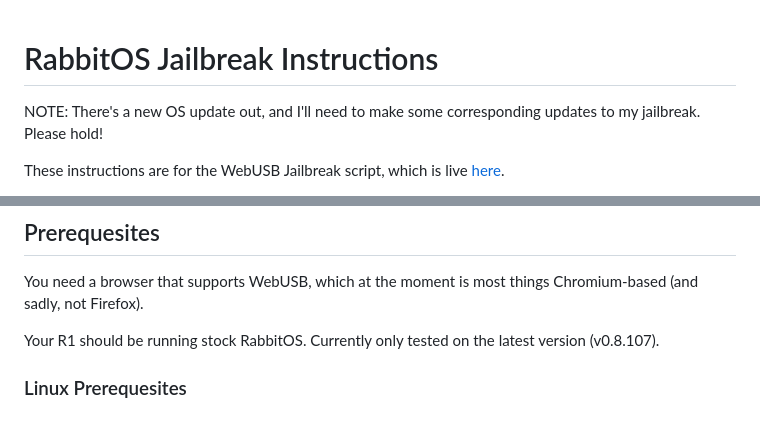
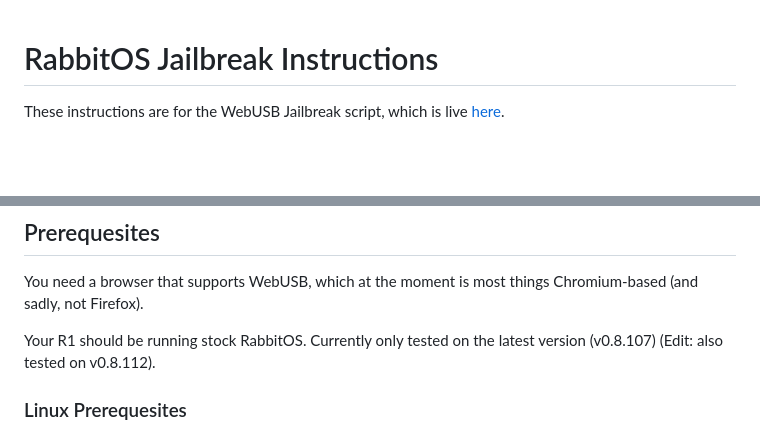
Before and after one commit to DavidBuchanan314/rabbit_r1_boot_notes, a Markdown page: scripts/webusb/README.md, 2 parts joined by grey strips. Drawn GitHub-style; blank space fills up the shorter version.

Commit message:
remove update notice - it still works lol

```diff
--- a/scripts/webusb/README.md
+++ b/scripts/webusb/README.md
@@ -1,6 +1,4 @@
 # RabbitOS Jailbreak Instructions
-
-NOTE: There's a new OS update out, and I'll need to make some corresponding updates to my jailbreak. Please hold!
 
 These instructions are for the WebUSB Jailbreak script, which is live [here](https://retr0.id/stuff/r1_jailbreak/).
 
@@ -22,7 +20,7 @@ This project glues together code and ideas from:
 
 You need a browser that supports WebUSB, which at the moment is most things Chromium-based (and sadly, not Firefox).
 
-Your R1 should be running stock RabbitOS. Currently only tested on the latest version (v0.8.107).
+Your R1 should be running stock RabbitOS. Currently only tested on the latest version (v0.8.107) (Edit: also tested on v0.8.112).
 
 ### Linux Prerequesites
 
```
